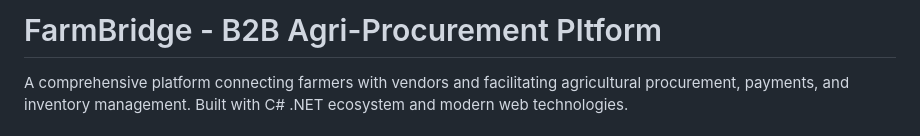
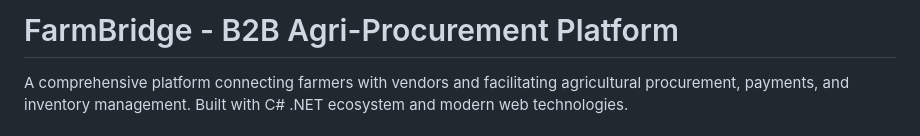
Before and after one commit to Chintan2226/Internfarmbridge, a Markdown page: README.md, the part around the change. GitHub-like rendering.

Commit message:
Fix typo in project title

```diff
--- a/README.md
+++ b/README.md
@@ -1,4 +1,4 @@
-# FarmBridge - B2B Agri-Procurement Pltform
+# FarmBridge - B2B Agri-Procurement Platform
 
 A comprehensive platform connecting farmers with vendors and facilitating agricultural procurement, payments, and inventory management. Built with C# .NET ecosystem and modern web technologies.
 
```
